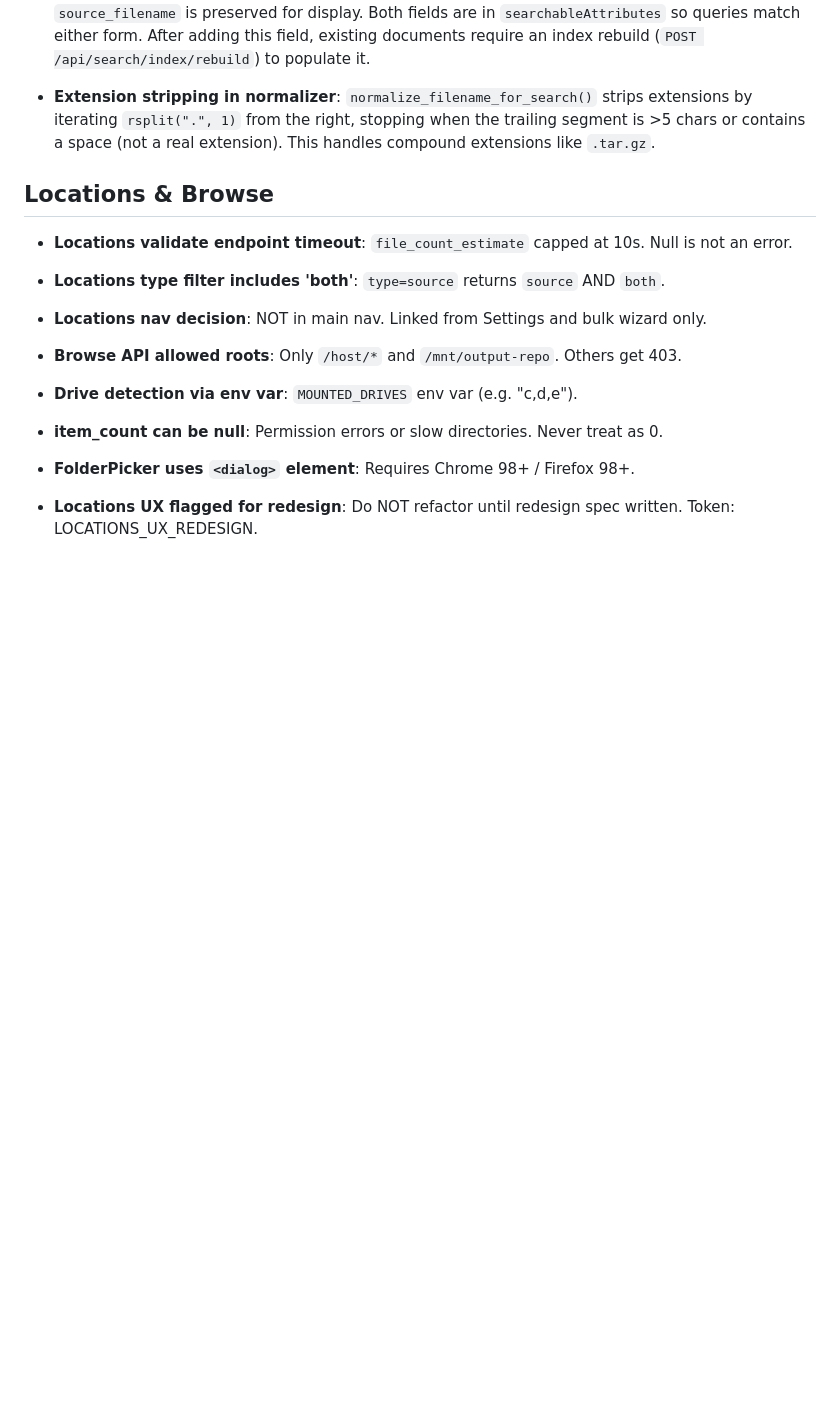
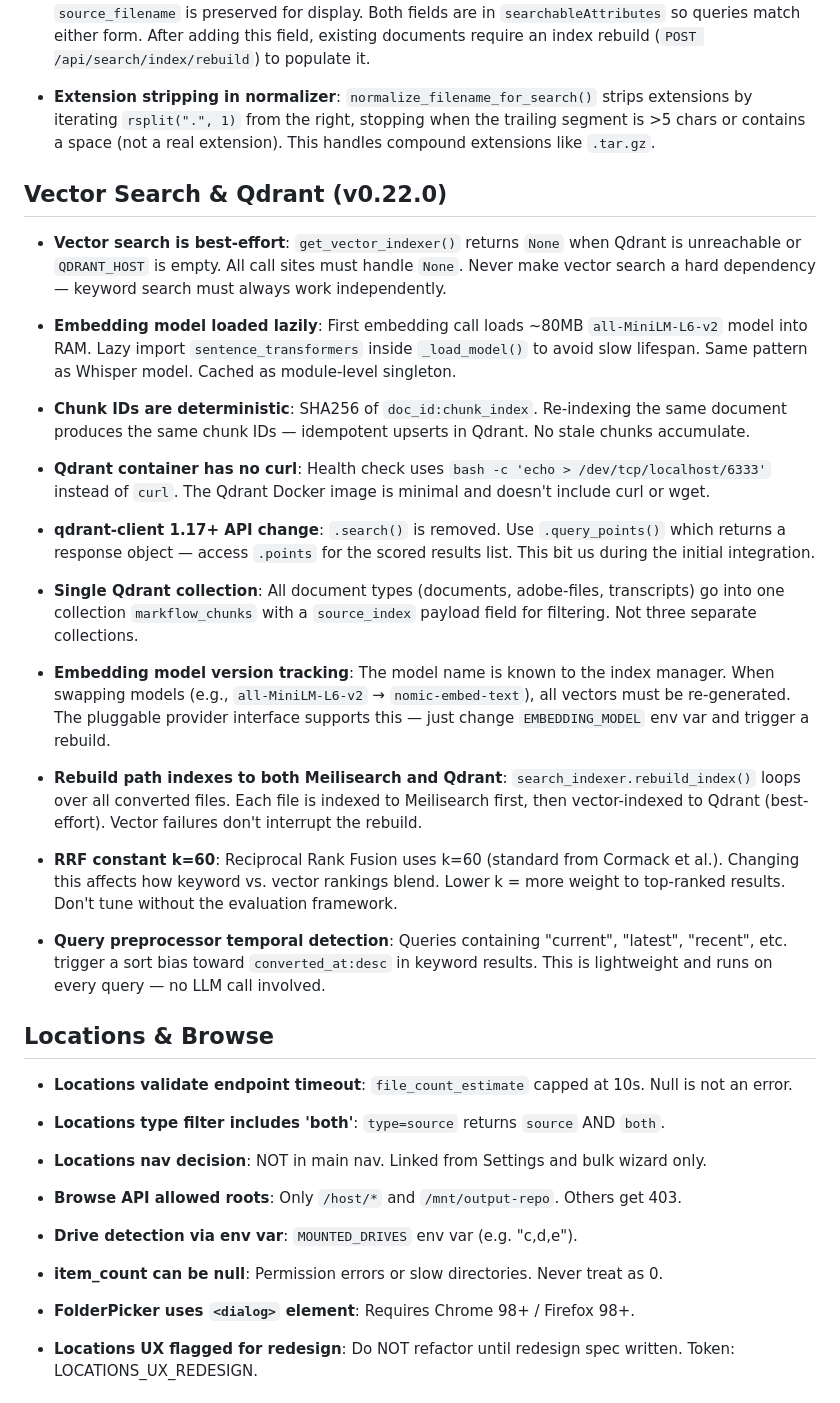
Before and after one commit to theace26/Doc-Conversion-2026, a Markdown page: docs/gotchas.md, the part around the change. Drawn GitHub-style; blank space fills up the shorter version.

```diff
--- a/docs/gotchas.md
+++ b/docs/gotchas.md
@@ -381,6 +381,28 @@ the relevant subsystem. Referenced from CLAUDE.md.
 - **Extension stripping in normalizer**: `normalize_filename_for_search()` strips extensions
   by iterating `rsplit(".", 1)` from the right, stopping when the trailing segment is >5 chars
   or contains a space (not a real extension). This handles compound extensions like `.tar.gz`.
+
+## Vector Search & Qdrant (v0.22.0)
+
+- **Vector search is best-effort**: `get_vector_indexer()` returns `None` when Qdrant is unreachable or `QDRANT_HOST` is empty. All call sites must handle `None`. Never make vector search a hard dependency — keyword search must always work independently.
+
+- **Embedding model loaded lazily**: First embedding call loads ~80MB `all-MiniLM-L6-v2` model into RAM. Lazy import `sentence_transformers` inside `_load_model()` to avoid slow lifespan. Same pattern as Whisper model. Cached as module-level singleton.
+
+- **Chunk IDs are deterministic**: SHA256 of `doc_id:chunk_index`. Re-indexing the same document produces the same chunk IDs — idempotent upserts in Qdrant. No stale chunks accumulate.
+
+- **Qdrant container has no curl**: Health check uses `bash -c 'echo > /dev/tcp/localhost/6333'` instead of `curl`. The Qdrant Docker image is minimal and doesn't include curl or wget.
+
+- **qdrant-client 1.17+ API change**: `.search()` is removed. Use `.query_points()` which returns a response object — access `.points` for the scored results list. This bit us during the initial integration.
+
+- **Single Qdrant collection**: All document types (documents, adobe-files, transcripts) go into one collection `markflow_chunks` with a `source_index` payload field for filtering. Not three separate collections.
+
+- **Embedding model version tracking**: The model name is known to the index manager. When swapping models (e.g., `all-MiniLM-L6-v2` → `nomic-embed-text`), all vectors must be re-generated. The pluggable provider interface supports this — just change `EMBEDDING_MODEL` env var and trigger a rebuild.
+
+- **Rebuild path indexes to both Meilisearch and Qdrant**: `search_indexer.rebuild_index()` loops over all converted files. Each file is indexed to Meilisearch first, then vector-indexed to Qdrant (best-effort). Vector failures don't interrupt the rebuild.
+
+- **RRF constant k=60**: Reciprocal Rank Fusion uses k=60 (standard from Cormack et al.). Changing this affects how keyword vs. vector rankings blend. Lower k = more weight to top-ranked results. Don't tune without the evaluation framework.
+
+- **Query preprocessor temporal detection**: Queries containing "current", "latest", "recent", etc. trigger a sort bias toward `converted_at:desc` in keyword results. This is lightweight and runs on every query — no LLM call involved.
 
 ## Locations & Browse
 
```
Also changed, not shown: docs/key-files.md (+8 -0 lines).
